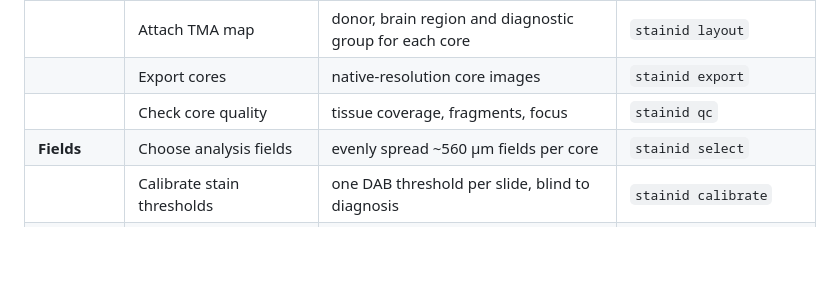
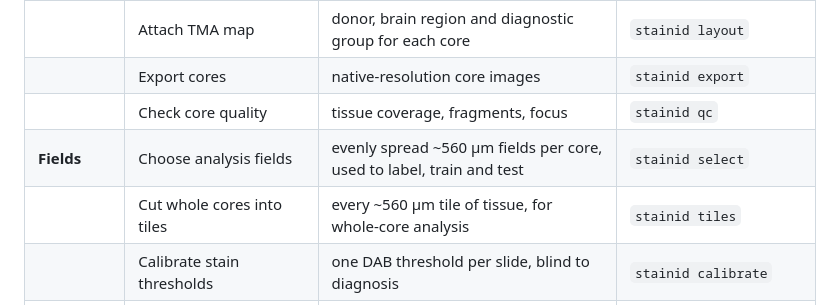
Before and after one commit to skysky2333/stainID, a Markdown page: README.md, the part around the change. Rendered like a GitHub page; blank space fills up the shorter version.

Commit message:
Document whole-core tiles, the analysis setting and glass-aware tissue area

```diff
--- a/README.md
+++ b/README.md
@@ -57,7 +57,8 @@ The Help page in the app has the same guide, answers to common questions and a g
 | | Attach TMA map | donor, brain region and diagnostic group for each core | `stainid layout` |
 | | Export cores | native-resolution core images | `stainid export` |
 | | Check core quality | tissue coverage, fragments, focus | `stainid qc` |
-| **Fields** | Choose analysis fields | evenly spread ~560 µm fields per core | `stainid select` |
+| **Fields** | Choose analysis fields | evenly spread ~560 µm fields per core, used to label, train and test | `stainid select` |
+| | Cut whole cores into tiles | every ~560 µm tile of tissue, for whole-core analysis | `stainid tiles` |
 | | Calibrate stain thresholds | one DAB threshold per slide, blind to diagnosis | `stainid calibrate` |
 | **Detection** | Find nuclei | Cellpose-SAM nuclei (needed for AT8) | `stainid nuclei --stain AT8` |
 | | Detect NeuN neurons | candidates + NeuN model | `stainid neun` |
```
Also changed, not shown: docs/pipelines.md (+18 -4 lines), docs/project.md (+6 -2 lines).
